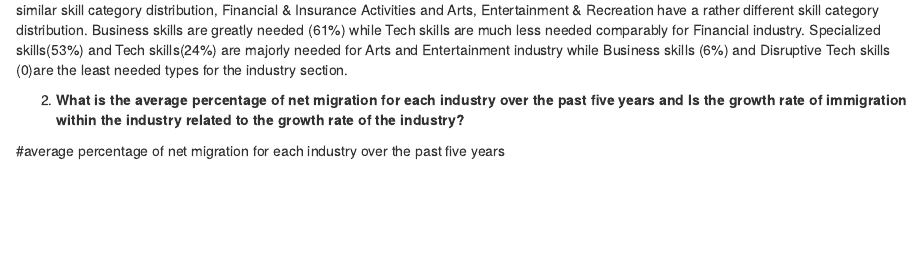
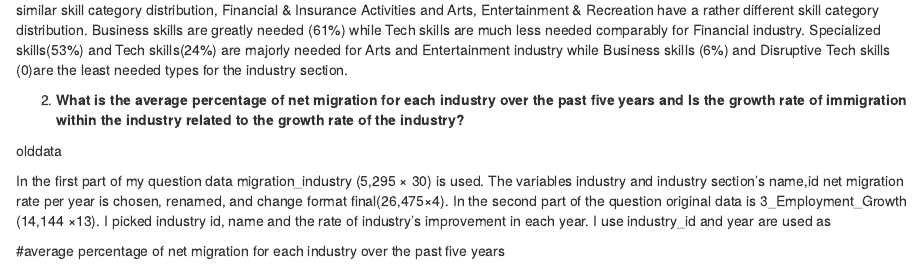
Before and after one commit to mohammedfaizan0014/ETC1010_5510_Project, an R Markdown document (analysis/report.Rmd): the page in a window 1100 px wide, from 850 px down. Rendered offline with R 4.5, knitr and Pandoc, with nearby package versions; some code elsewhere in the file could not run offline.

Commit message:
added Jia's description

````diff
--- a/analysis/report.Rmd
+++ b/analysis/report.Rmd
@@ -99,6 +99,11 @@ The above 100% stacked bar chart shows the skill category distribution within ea
 
 
 2) **What is the average percentage of net migration for each industry over the past five years and Is the growth rate of immigration within the industry related to the growth rate of the industry?**
+
+olddata
+
+In the first part of my question data migration_industry (5,295 × 30) is used. The variables industry and industry section's name,id net migration rate per year is chosen, renamed, and change format final(26,475×4). In the second part of the question  original data is 3_Employment_Growth
+(14,144 ×13). I picked industry id, name and the rate of industry's improvement in each year. I use industry_id and year are used as
 ```{r read-data}
 mgindustry <- read_csv(here::here("data/migration_industry.csv"))
 growindustry<- read_csv(here::here("data/3_employment_growth.csv"))
````
